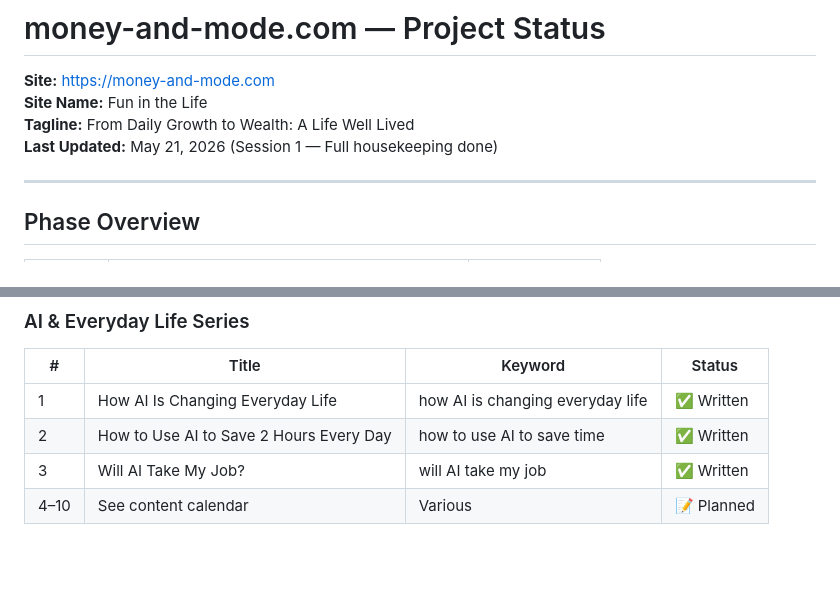
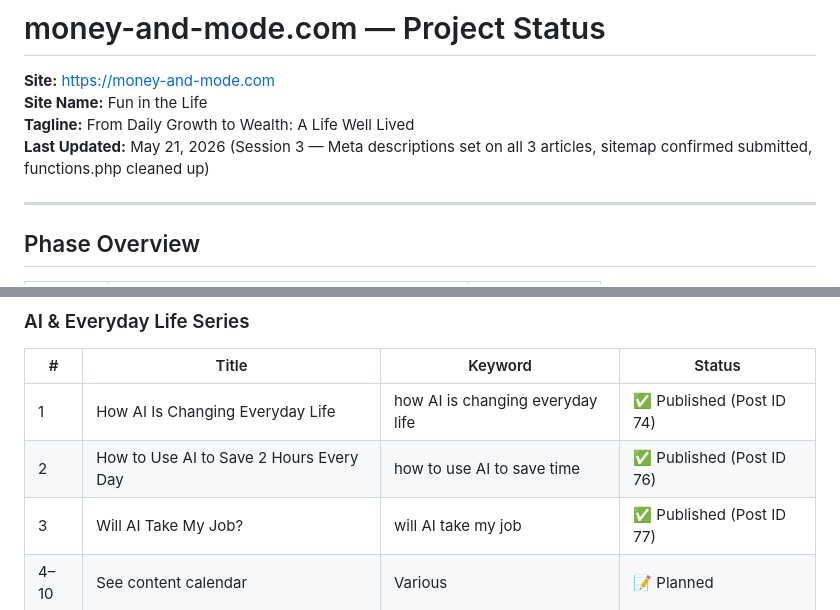
Before and after one commit to sdc2018/money-and-mode, a Markdown page: STATUS.md, 2 parts joined by grey strips. GitHub-like rendering; blank space fills up the shorter version.

```diff
--- a/STATUS.md
+++ b/STATUS.md
@@ -3,7 +3,7 @@
 **Site:** https://money-and-mode.com
 **Site Name:** Fun in the Life
 **Tagline:** From Daily Growth to Wealth: A Life Well Lived
-**Last Updated:** May 21, 2026 (Session 1 — Full housekeeping done)
+**Last Updated:** May 21, 2026 (Session 3 — Meta descriptions set on all 3 articles, sitemap confirmed submitted, functions.php cleaned up)
 
 ---
 
@@ -104,9 +104,9 @@
 ### AI & Everyday Life Series
 | # | Title | Keyword | Status |
 |---|-------|---------|--------|
-| 1 | How AI Is Changing Everyday Life | how AI is changing everyday life | ✅ Written |
-| 2 | How to Use AI to Save 2 Hours Every Day | how to use AI to save time | ✅ Written |
-| 3 | Will AI Take My Job? | will AI take my job | ✅ Written |
+| 1 | How AI Is Changing Everyday Life | how AI is changing everyday life | ✅ Published (Post ID 74) |
+| 2 | How to Use AI to Save 2 Hours Every Day | how to use AI to save time | ✅ Published (Post ID 76) |
+| 3 | Will AI Take My Job? | will AI take my job | ✅ Published (Post ID 77) |
 | 4–10 | See content calendar | Various | 📝 Planned |
 
 ### Financial Freedom Series
```
Also changed, not shown: other parts of STATUS.md (+19 -17 lines).
